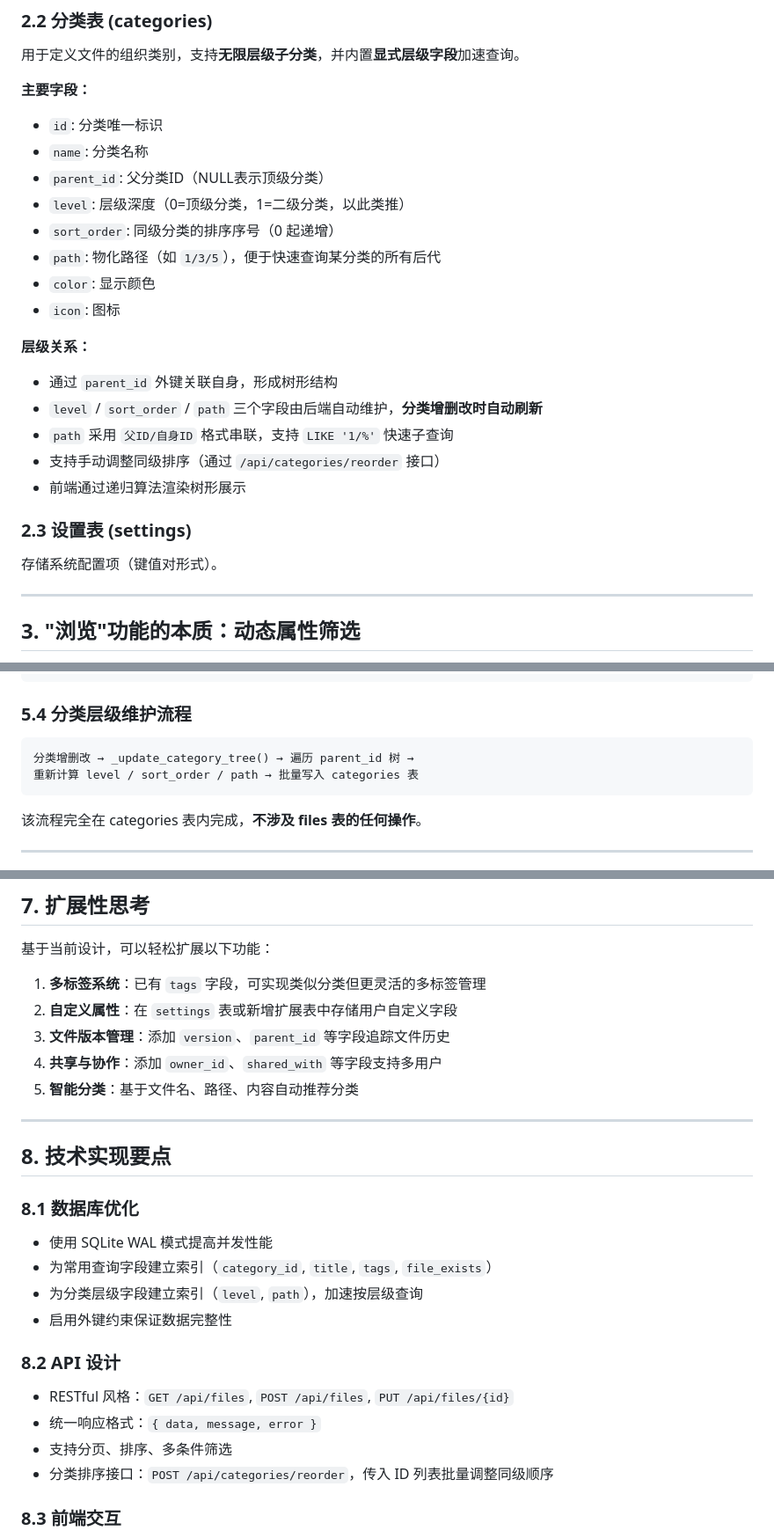
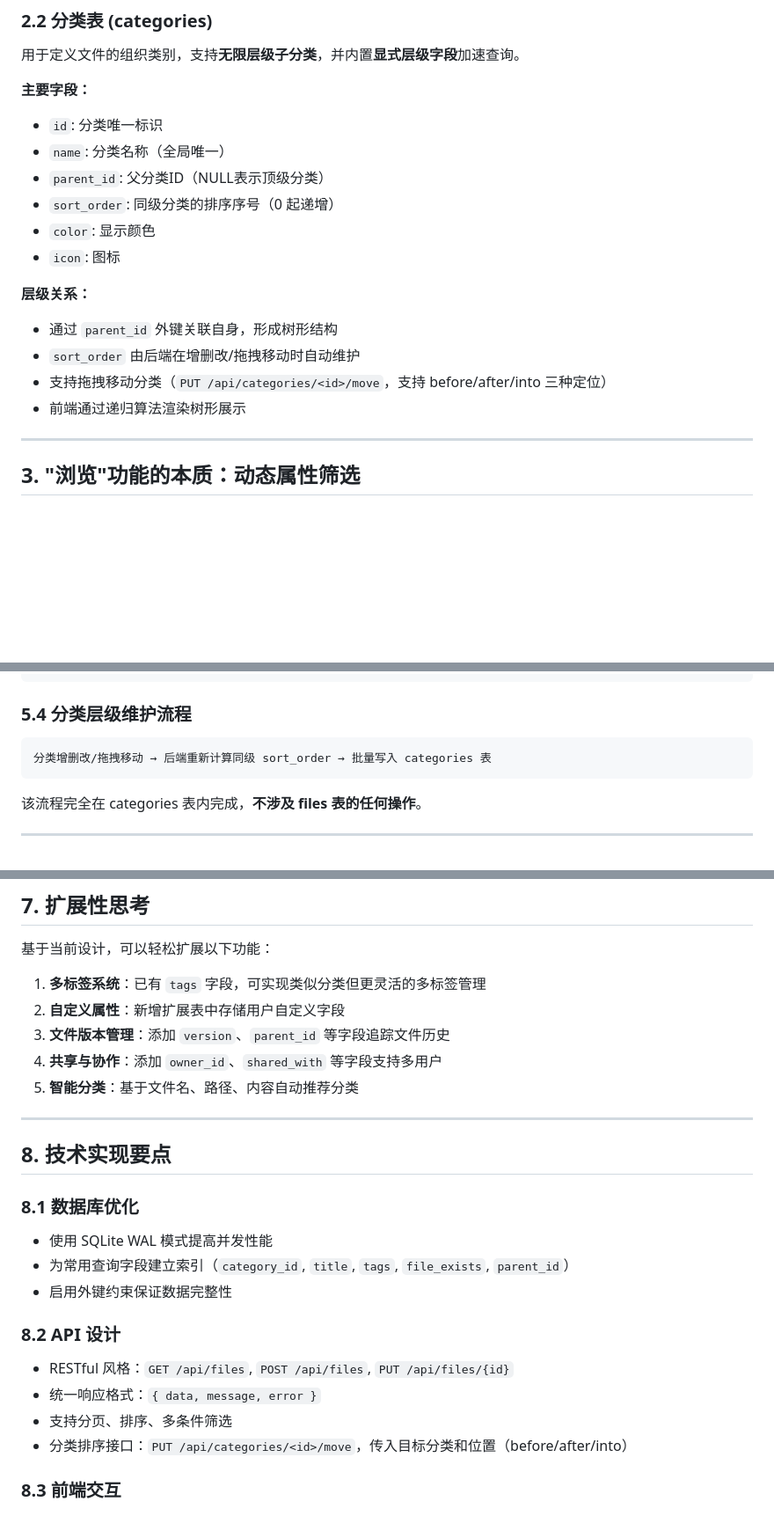
Before and after one commit to dxming5/file-warehouse, a Markdown page: 数据模型设计策略.md, 3 parts joined by grey strips. Shown at 88% size. GitHub-like rendering; blank space fills up the shorter version.

Commit message:
更新说明

````diff
--- a/数据模型设计策略.md
+++ b/数据模型设计策略.md
@@ -23,23 +23,17 @@
 
 **主要字段：**
 - `id`: 分类唯一标识
-- `name`: 分类名称
+- `name`: 分类名称（全局唯一）
 - `parent_id`: 父分类ID（NULL表示顶级分类）
-- `level`: 层级深度（0=顶级分类，1=二级分类，以此类推）
 - `sort_order`: 同级分类的排序序号（0 起递增）
-- `path`: 物化路径（如 `1/3/5`），便于快速查询某分类的所有后代
 - `color`: 显示颜色
 - `icon`: 图标
 
 **层级关系：**
 - 通过 `parent_id` 外键关联自身，形成树形结构
-- `level` / `sort_order` / `path` 三个字段由后端自动维护，**分类增删改时自动刷新**
-- `path` 采用 `父ID/自身ID` 格式串联，支持 `LIKE '1/%'` 快速子查询
-- 支持手动调整同级排序（通过 `/api/categories/reorder` 接口）
+- `sort_order` 由后端在增删改/拖拽移动时自动维护
+- 支持拖拽移动分类（`PUT /api/categories/<id>/move`，支持 before/after/into 三种定位）
 - 前端通过递归算法渲染树形展示
-
-### 2.3 设置表 (settings)
-存储系统配置项（键值对形式）。
 
 ---
 
@@ -99,8 +93,7 @@ SELECT * FROM files WHERE category_id = X → 返回结果 → 前端渲染列
 
 ### 5.4 分类层级维护流程
 ```
-分类增删改 → _update_category_tree() → 遍历 parent_id 树 →
-重新计算 level / sort_order / path → 批量写入 categories 表
+分类增删改/拖拽移动 → 后端重新计算同级 sort_order → 批量写入 categories 表
 ```
 该流程完全在 categories 表内完成，**不涉及 files 表的任何操作**。
 
@@ -140,7 +133,7 @@ SELECT * FROM files WHERE category_id = X → 返回结果 → 前端渲染列
 基于当前设计，可以轻松扩展以下功能：
 
 1. **多标签系统**：已有 `tags` 字段，可实现类似分类但更灵活的多标签管理
-2. **自定义属性**：在 `settings` 表或新增扩展表中存储用户自定义字段
+2. **自定义属性**：新增扩展表中存储用户自定义字段
 3. **文件版本管理**：添加 `version`、`parent_id` 等字段追踪文件历史
 4. **共享与协作**：添加 `owner_id`、`shared_with` 等字段支持多用户
 5. **智能分类**：基于文件名、路径、内容自动推荐分类
@@ -151,15 +144,14 @@ SELECT * FROM files WHERE category_id = X → 返回结果 → 前端渲染列
 
 ### 8.1 数据库优化
 - 使用 SQLite WAL 模式提高并发性能
-- 为常用查询字段建立索引（`category_id`, `title`, `tags`, `file_exists`）
-- 为分类层级字段建立索引（`level`, `path`），加速按层级查询
+- 为常用查询字段建立索引（`category_id`, `title`, `tags`, `file_exists`, `parent_id`）
 - 启用外键约束保证数据完整性
 
 ### 8.2 API 设计
 - RESTful 风格：`GET /api/files`, `POST /api/files`, `PUT /api/files/{id}`
 - 统一响应格式：`{ data, message, error }`
 - 支持分页、排序、多条件筛选
-- 分类排序接口：`POST /api/categories/reorder`，传入 ID 列表批量调整同级顺序
+- 分类排序接口：`PUT /api/categories/<id>/move`，传入目标分类和位置（before/after/into）
 
 ### 8.3 前端交互
 - 状态管理：`currentFilter`, `currentCategory`, `currentPage`
````
Also changed, not shown: README.md (+7 -4 lines).
